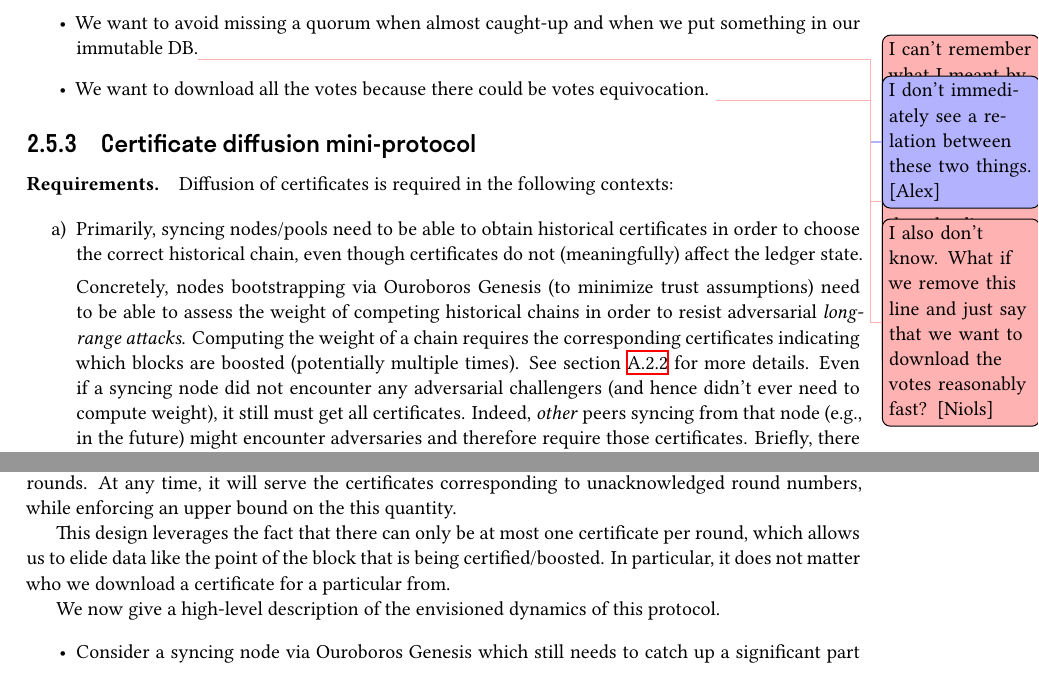
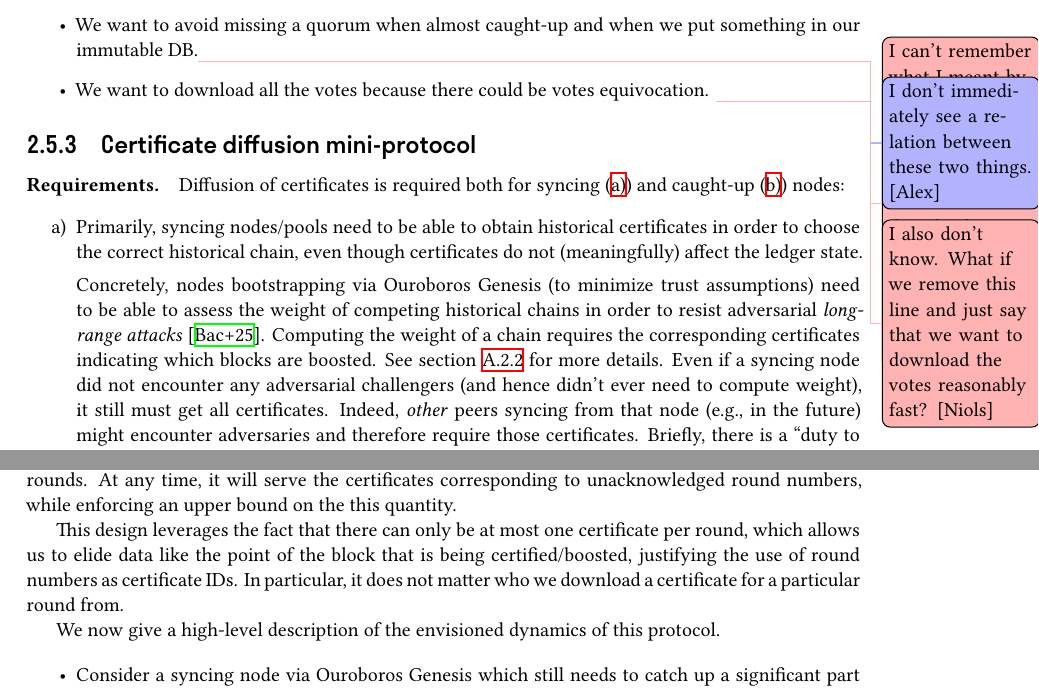
Before and after one commit to tweag/cardano-peras, a LaTeX document (design/peras-design.tex, which reads design/protocol-changes/certificate-vote-diffusion.tex): two parts of pages 16 and 17 of 26, joined at a grey line, cut so that both start at the same text. Compiled offline with XeLaTeX.

Commit message:
Address most review comments

```diff
--- a/design/protocol-changes/certificate-vote-diffusion.tex
+++ b/design/protocol-changes/certificate-vote-diffusion.tex
@@ -81,14 +81,14 @@ A few notes:
 
 \paragraph{Requirements.}
 
-Diffusion of certificates is required in the following contexts:
+Diffusion of certificates is required both for syncing (\ref{enumi:cert diffusion:syncing}) and caught-up (\ref{enumi:cert diffusion:caught up}) nodes:
 
 \begin{enumerate}
-\item
+\item\label{enumi:cert diffusion:syncing}
   Primarily, syncing nodes/pools need to be able to obtain historical certificates in order to choose the correct historical chain, even though certificates do not (meaningfully) affect the ledger state.
 
-  Concretely, nodes bootstrapping via Ouroboros Genesis (to minimize trust assumptions) need to be able to assess the weight of competing historical chains in order to resist adversarial \emph{long-range attacks}.
-  Computing the weight of a chain requires the corresponding certificates indicating which blocks are boosted (potentially multiple times).
+  Concretely, nodes bootstrapping via Ouroboros Genesis (to minimize trust assumptions) need to be able to assess the weight of competing historical chains in order to resist adversarial \emph{long-range attacks} \parencite{genesis-implementation-documentation}.
+  Computing the weight of a chain requires the corresponding certificates indicating which blocks are boosted.
   See \cref{sec:weighted genesis} for more details.
   Even if a syncing node did not encounter any adversarial challengers (and hence didn't ever need to compute weight), it still must get all certificates. Indeed, \emph{other} peers syncing from that node (e.g., in the future) might encounter adversaries and therefore require those certificates.
   Briefly, there is a \enquote{duty to remember} certificates even if they are not directly useful for the caught-up node anymore.
@@ -137,8 +137,8 @@ In particular, we want:
 An honest server answers requests for more round numbers by monotonically sending those for which it has a certificate in ascending order, until the client is caught-up, in which case the server blocks (or returns empty results) until it observes new certificates arising from successful Peras voting rounds.
 At any time, it will serve the certificates corresponding to unacknowledged round numbers, while enforcing an upper bound on the this quantity.
 
-This design leverages the fact that there can only be at most one certificate per round, which allows us to elide data like the point of the block that is being certified/boosted.
-In particular, it does not matter who we download a certificate for a particular from.
+This design leverages the fact that there can only be at most one certificate per round, which allows us to elide data like the point of the block that is being certified/boosted, justifying the use of round numbers as certificate IDs.
+In particular, it does not matter who we download a certificate for a particular round from.
 
 We now give a high-level description of the envisioned dynamics of this protocol.
 
```
Also changed, not shown: design/protocol-changes/certificate-vote-diffusion.tex (4 more changed lines).
